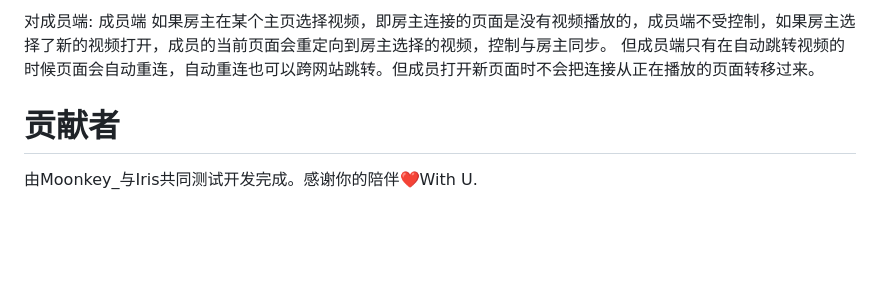
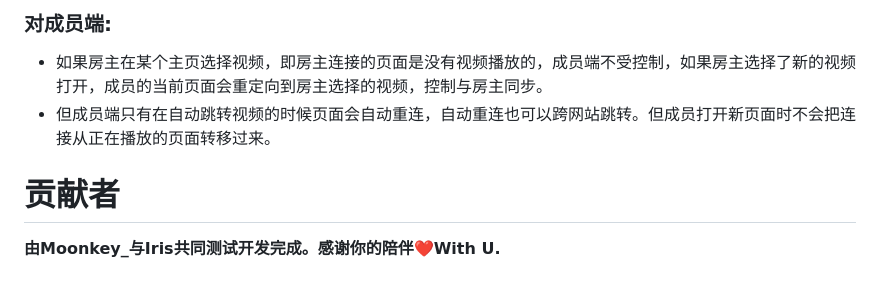
Before and after one commit to Moonkey233/VideoWithYou, a Markdown page: README.md, the part around one of its changes. GitHub-like rendering; blank space fills up the shorter version.

```diff
--- a/README.md
+++ b/README.md
@@ -42,8 +54,7 @@ Bilibili(www.bilibili.com)
 
-对成员端:
-成员端
-如果房主在某个主页选择视频，即房主连接的页面是没有视频播放的，成员端不受控制，如果房主选择了新的视频打开，成员的当前页面会重定向到房主选择的视频，控制与房主同步。
-但成员端只有在自动跳转视频的时候页面会自动重连，自动重连也可以跨网站跳转。但成员打开新页面时不会把连接从正在播放的页面转移过来。
+### 对成员端:
++ 如果房主在某个主页选择视频，即房主连接的页面是没有视频播放的，成员端不受控制，如果房主选择了新的视频打开，成员的当前页面会重定向到房主选择的视频，控制与房主同步。
++ 但成员端只有在自动跳转视频的时候页面会自动重连，自动重连也可以跨网站跳转。但成员打开新页面时不会把连接从正在播放的页面转移过来。
 
 # 贡献者
-由Moonkey_与Iris共同测试开发完成。感谢你的陪伴❤️With U.
+**由Moonkey_与Iris共同测试开发完成。感谢你的陪伴❤️With U.**
```
Also changed, not shown: other parts of README.md (+38 -26 lines).
